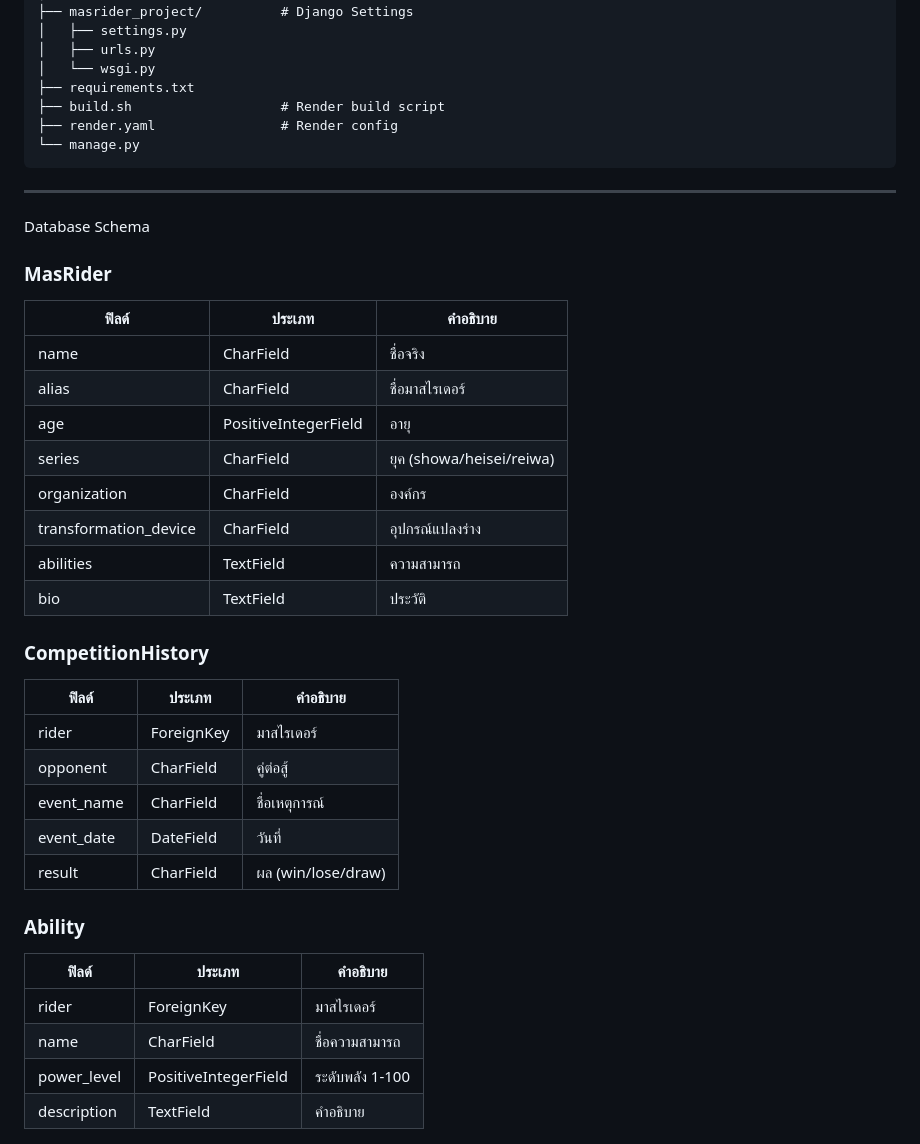
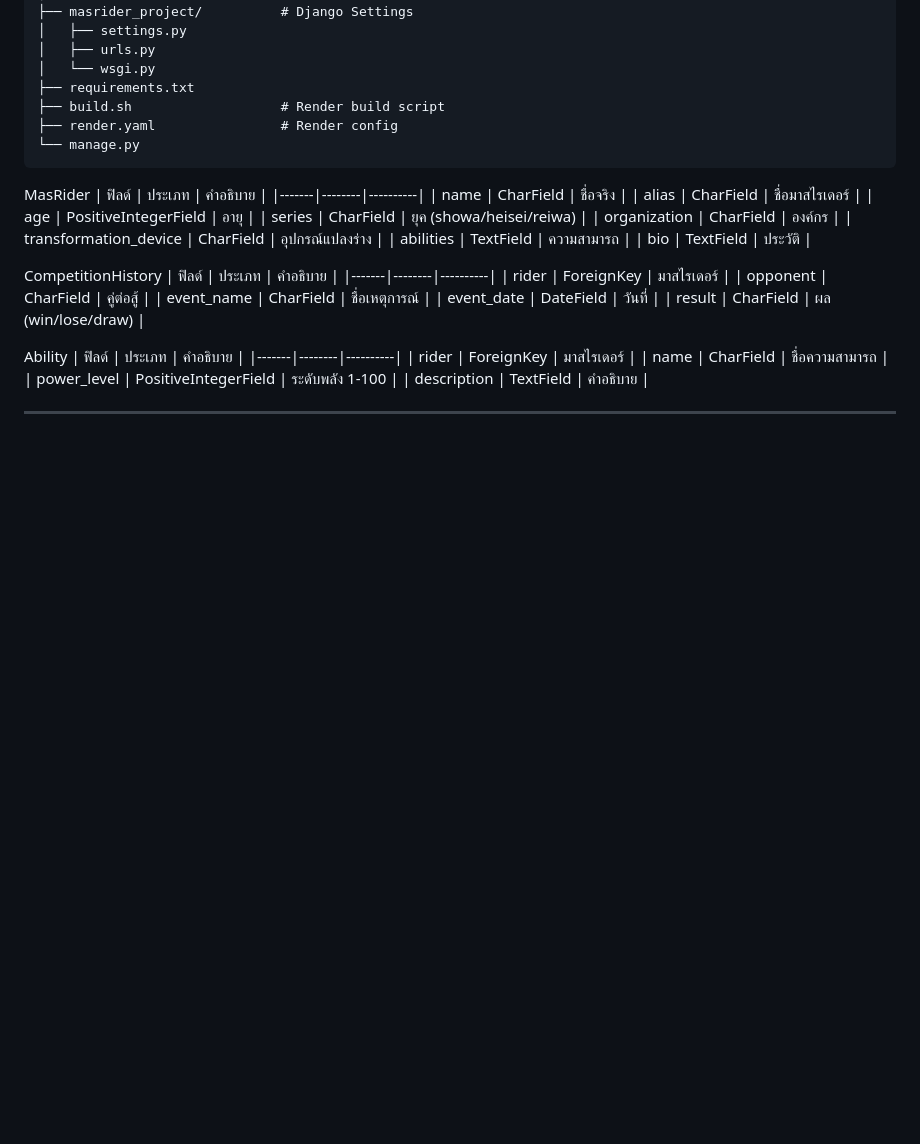
Before and after one commit to cvndifzxnrir-eng/masrider-project, a Markdown page: README.md, the part around one of its changes. GitHub-like rendering; blank space fills up the shorter version.

````diff
--- a/README.md
+++ b/README.md
@@ -64,11 +41,9 @@ masrider-project/
 └── manage.py
 ```
 
----
 
- Database Schema
 
-### MasRider
+ MasRider
 | ฟิลด์ | ประเภท | คำอธิบาย |
 |-------|--------|----------|
 | name | CharField | ชื่อจริง |
@@ -80,7 +55,7 @@ masrider-project/
 | abilities | TextField | ความสามารถ |
 | bio | TextField | ประวัติ |
 
-### CompetitionHistory
+CompetitionHistory
 | ฟิลด์ | ประเภท | คำอธิบาย |
 |-------|--------|----------|
 | rider | ForeignKey | มาสไรเดอร์ |
@@ -89,7 +64,7 @@ masrider-project/
 | event_date | DateField | วันที่ |
 | result | CharField | ผล (win/lose/draw) |
 
-### Ability
+ Ability
 | ฟิลด์ | ประเภท | คำอธิบาย |
 |-------|--------|----------|
 | rider | ForeignKey | มาสไรเดอร์ |
````
Also changed, not shown: other parts of README.md (+8 -31 lines).
